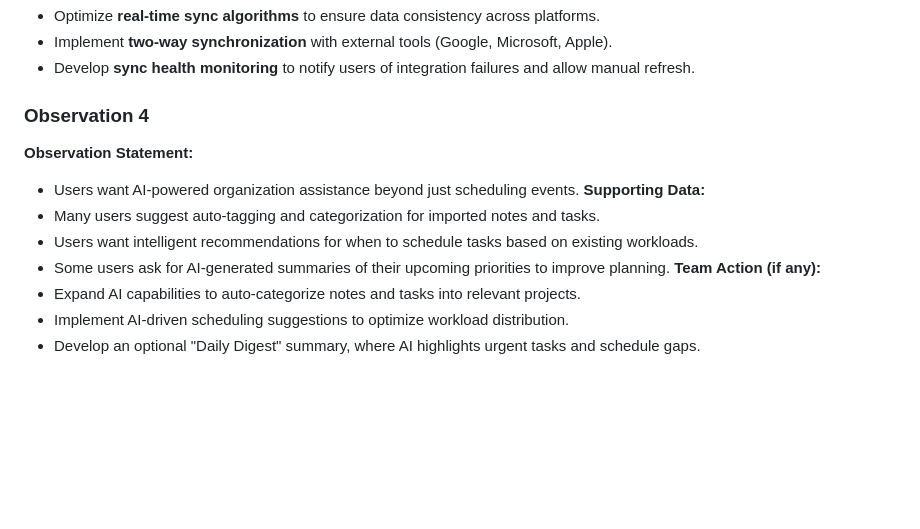
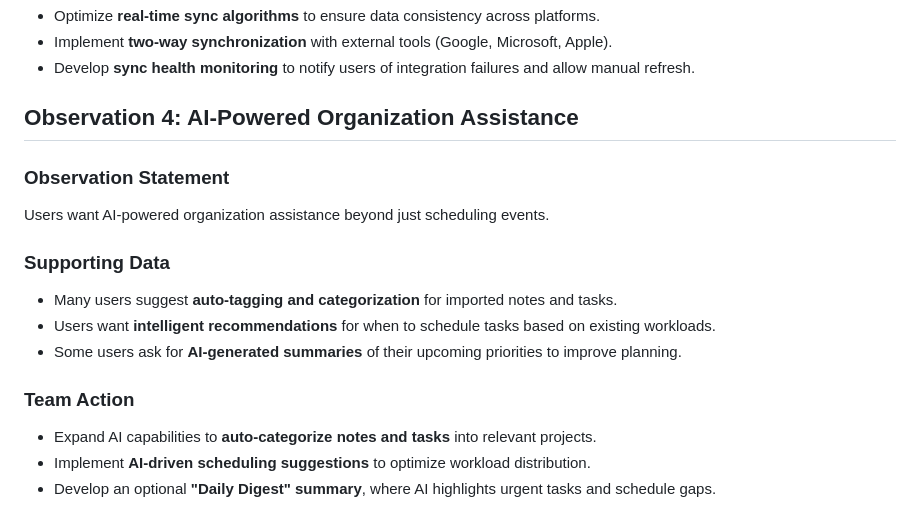
Before and after one commit to SamZhong2/SyncSphere, a Markdown page: docs/UserResarch.md, the part around the change. Rendered like a GitHub page; blank space fills up the shorter version.

```diff
--- a/docs/UserResarch.md
+++ b/docs/UserResarch.md
@@ -41,14 +41,17 @@ Users need seamless and reliable cross-platform synchronization to prevent data
 - Implement **two-way synchronization** with external tools (Google, Microsoft, Apple).
 - Develop **sync health monitoring** to notify users of integration failures and allow manual refresh.
 
-### **Observation 4**
-**Observation Statement:**
-- Users want AI-powered organization assistance beyond just scheduling events.
-**Supporting Data:**
-- Many users suggest auto-tagging and categorization for imported notes and tasks.
-- Users want intelligent recommendations for when to schedule tasks based on existing workloads.
-- Some users ask for AI-generated summaries of their upcoming priorities to improve planning.
-**Team Action (if any):**
-- Expand AI capabilities to auto-categorize notes and tasks into relevant projects.
-- Implement AI-driven scheduling suggestions to optimize workload distribution.
-- Develop an optional "Daily Digest" summary, where AI highlights urgent tasks and schedule gaps.
+## Observation 4: AI-Powered Organization Assistance
+
+### Observation Statement
+Users want AI-powered organization assistance beyond just scheduling events.
+
+### Supporting Data
+- Many users suggest **auto-tagging and categorization** for imported notes and tasks.
+- Users want **intelligent recommendations** for when to schedule tasks based on existing workloads.
+- Some users ask for **AI-generated summaries** of their upcoming priorities to improve planning.
+
+### Team Action
+- Expand AI capabilities to **auto-categorize notes and tasks** into relevant projects.
+- Implement **AI-driven scheduling suggestions** to optimize workload distribution.
+- Develop an optional **"Daily Digest" summary**, where AI highlights urgent tasks and schedule gaps.
```
